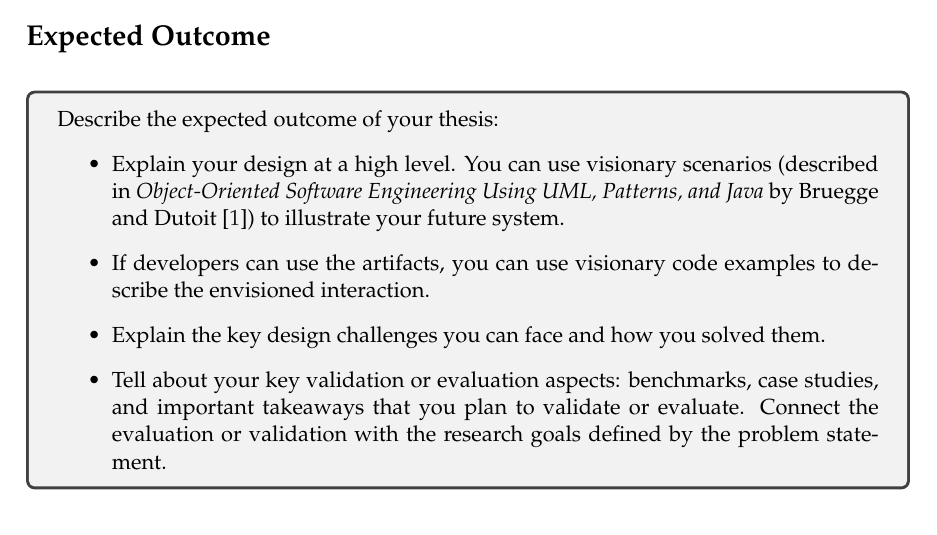
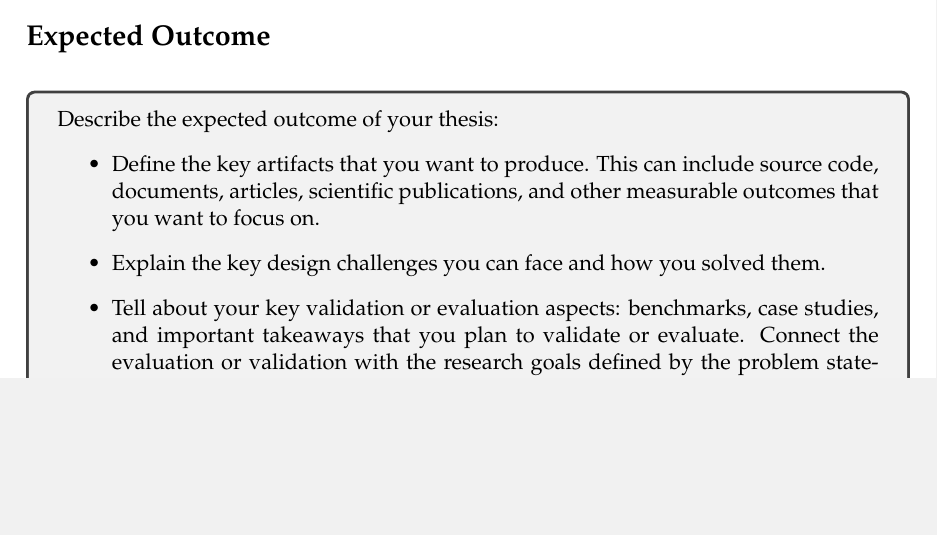
Before and after one commit to StanfordBDHG/ProposalTemplate, a LaTeX thesis (Proposal.tex): part of page 5 of 6, cut so that both start at the same text, the shorter picture padded with empty space. Compiled offline with pdfLaTeX.

Commit message:
Update Expected Outcome Section

```diff
--- a/Proposal.tex
+++ b/Proposal.tex
@@ -180,9 +180,7 @@
 \begin{tcolorbox}[breakable]
 	Describe the expected outcome of your thesis:
 	\begin{itemize}
-		% [bruegge2013object, 4.4.2 Identifying Scenarios]: "Visionary scenarios describe a future system. Visionary scenarios are used both as a point in the modeling space by developers as they refine their ideas of the future system and as a communication medium to elicit requirements from users. Visionary scenarios can be viewed as an inexpensive prototype."
-		\item Explain your design at a high level. You can use visionary scenarios (described in \textit{Object-Oriented Software Engineering Using UML, Patterns, and Java} by Bruegge and Dutoit~\cite{bruegge2013object}) to illustrate your future system.
-		\item If developers can use the artifacts, you can use visionary code examples to describe the envisioned interaction.
+		\item Define the key artifacts that you want to produce. This can include source code, documents, articles, scientific publications, and other measurable outcomes that you want to focus on.
 		\item Explain the key design challenges you can face and how you solved them.
 		\item Tell about your key validation or evaluation aspects: benchmarks, case studies, and important takeaways that you plan to validate or evaluate. Connect the evaluation or validation with the research goals defined by the problem statement.
 	\end{itemize}
```
Also changed, not shown: proposal.pdf.
